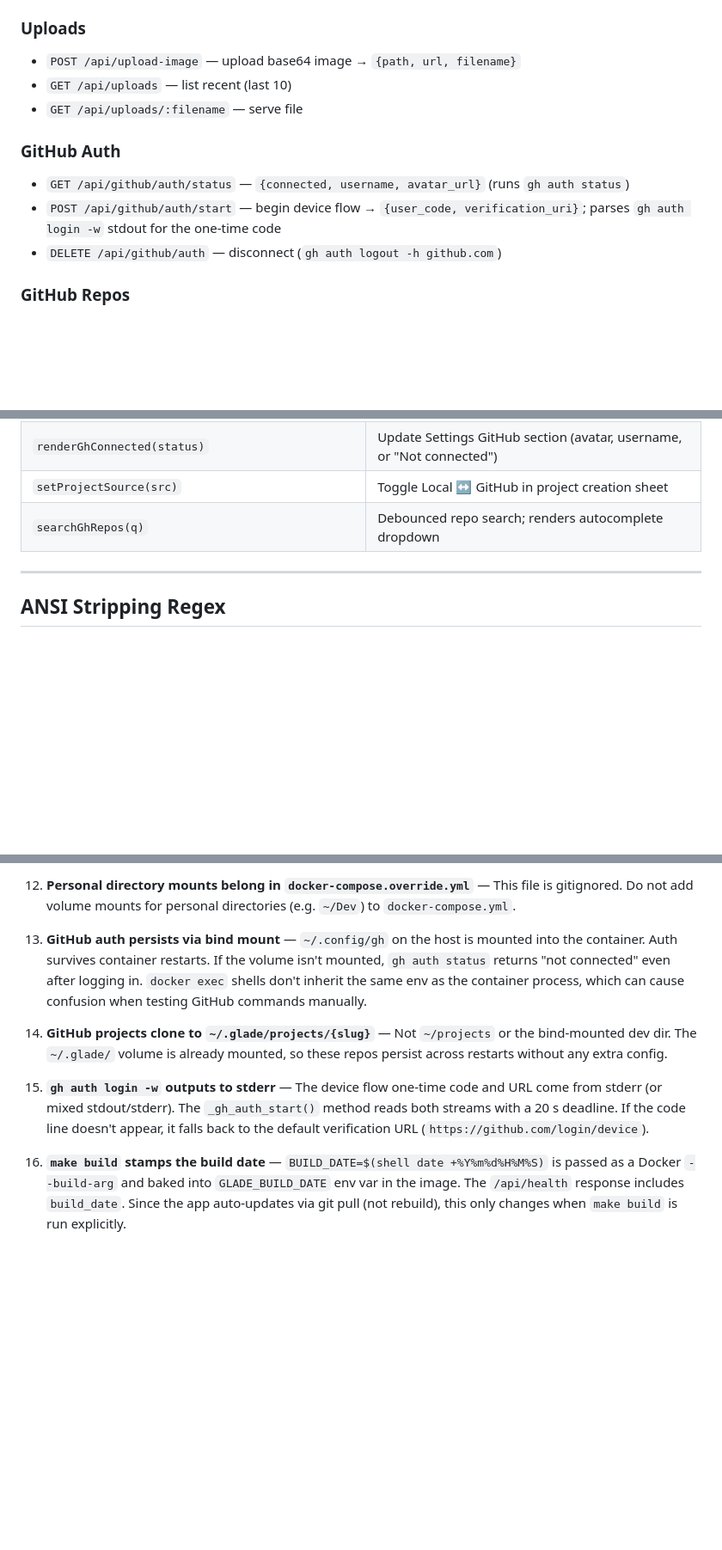
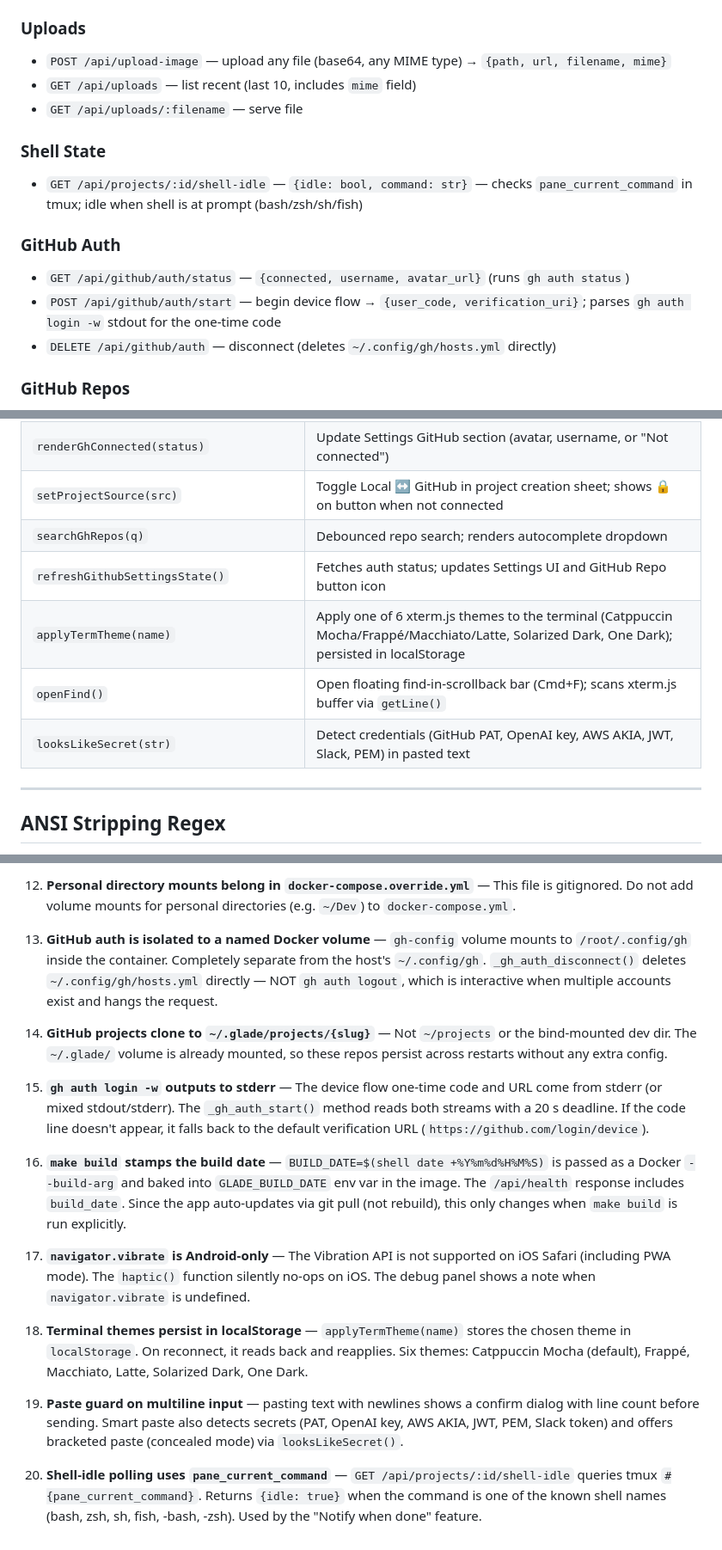
Before and after one commit to mattsimonis/glade-sh, a Markdown page: COPILOT_INSTRUCTIONS.md, 3 parts joined by grey strips. Shown at 86% size. Rendered like a GitHub page; blank space fills up the shorter version.

```diff
--- a/COPILOT_INSTRUCTIONS.md
+++ b/COPILOT_INSTRUCTIONS.md
@@ -79,14 +79,17 @@ assets/fonts/           ← Berkeley Mono Nerd Font (user-provided)
 - `GET /api/logs/search?q=term` — grep across all logs
 
 ### Uploads
-- `POST /api/upload-image` — upload base64 image → `{path, url, filename}`
-- `GET /api/uploads` — list recent (last 10)
+- `POST /api/upload-image` — upload any file (base64, any MIME type) → `{path, url, filename, mime}`
+- `GET /api/uploads` — list recent (last 10, includes `mime` field)
 - `GET /api/uploads/:filename` — serve file
+
+### Shell State
+- `GET /api/projects/:id/shell-idle` — `{idle: bool, command: str}` — checks `pane_current_command` in tmux; idle when shell is at prompt (bash/zsh/sh/fish)
 
 ### GitHub Auth
 - `GET /api/github/auth/status` — `{connected, username, avatar_url}` (runs `gh auth status`)
 - `POST /api/github/auth/start` — begin device flow → `{user_code, verification_uri}`; parses `gh auth login -w` stdout for the one-time code
-- `DELETE /api/github/auth` — disconnect (`gh auth logout -h github.com`)
+- `DELETE /api/github/auth` — disconnect (deletes `~/.config/gh/hosts.yml` directly)
 
 ### GitHub Repos
 - `GET /api/github/repos?q=` — list/search user repos → `[{nameWithOwner, name, description, isPrivate}]`
@@ -165,8 +168,12 @@ assets/fonts/           ← Berkeley Mono Nerd Font (user-provided)
 | `startGhAuth(pendingSwitch)` | Begin GitHub device flow; shows modal with one-time code |
 | `pollGhAuthStatus()` | Polls `/api/github/auth/status` every 3 s until connected |
 | `renderGhConnected(status)` | Update Settings GitHub section (avatar, username, or "Not connected") |
-| `setProjectSource(src)` | Toggle Local ↔ GitHub in project creation sheet |
+| `setProjectSource(src)` | Toggle Local ↔ GitHub in project creation sheet; shows 🔒 on button when not connected |
 | `searchGhRepos(q)` | Debounced repo search; renders autocomplete dropdown |
+| `refreshGithubSettingsState()` | Fetches auth status; updates Settings UI and GitHub Repo button icon |
+| `applyTermTheme(name)` | Apply one of 6 xterm.js themes to the terminal (Catppuccin Mocha/Frappé/Macchiato/Latte, Solarized Dark, One Dark); persisted in localStorage |
+| `openFind()` | Open floating find-in-scrollback bar (Cmd+F); scans xterm.js buffer via `getLine()` |
+| `looksLikeSecret(str)` | Detect credentials (GitHub PAT, OpenAI key, AWS AKIA, JWT, Slack, PEM) in pasted text |
 
 ---
 
@@ -237,10 +244,18 @@ make shell
 
 12. **Personal directory mounts belong in `docker-compose.override.yml`** — This file is gitignored. Do not add volume mounts for personal directories (e.g. `~/Dev`) to `docker-compose.yml`.
 
-13. **GitHub auth persists via bind mount** — `~/.config/gh` on the host is mounted into the container. Auth survives container restarts. If the volume isn't mounted, `gh auth status` returns "not connected" even after logging in. `docker exec` shells don't inherit the same env as the container process, which can cause confusion when testing GitHub commands manually.
+13. **GitHub auth is isolated to a named Docker volume** — `gh-config` volume mounts to `/root/.config/gh` inside the container. Completely separate from the host's `~/.config/gh`. `_gh_auth_disconnect()` deletes `~/.config/gh/hosts.yml` directly — NOT `gh auth logout`, which is interactive when multiple accounts exist and hangs the request.
 
 14. **GitHub projects clone to `~/.glade/projects/{slug}`** — Not `~/projects` or the bind-mounted dev dir. The `~/.glade/` volume is already mounted, so these repos persist across restarts without any extra config.
 
 15. **`gh auth login -w` outputs to stderr** — The device flow one-time code and URL come from stderr (or mixed stdout/stderr). The `_gh_auth_start()` method reads both streams with a 20 s deadline. If the code line doesn't appear, it falls back to the default verification URL (`https://github.com/login/device`).
 
 16. **`make build` stamps the build date** — `BUILD_DATE=$(shell date +%Y%m%d%H%M%S)` is passed as a Docker `--build-arg` and baked into `GLADE_BUILD_DATE` env var in the image. The `/api/health` response includes `build_date`. Since the app auto-updates via git pull (not rebuild), this only changes when `make build` is run explicitly.
+
+17. **`navigator.vibrate` is Android-only** — The Vibration API is not supported on iOS Safari (including PWA mode). The `haptic()` function silently no-ops on iOS. The debug panel shows a note when `navigator.vibrate` is undefined.
+
+18. **Terminal themes persist in localStorage** — `applyTermTheme(name)` stores the chosen theme in `localStorage`. On reconnect, it reads back and reapplies. Six themes: Catppuccin Mocha (default), Frappé, Macchiato, Latte, Solarized Dark, One Dark.
+
+19. **Paste guard on multiline input** — pasting text with newlines shows a confirm dialog with line count before sending. Smart paste also detects secrets (PAT, OpenAI key, AWS AKIA, JWT, PEM, Slack token) and offers bracketed paste (concealed mode) via `looksLikeSecret()`.
+
+20. **Shell-idle polling uses `pane_current_command`** — `GET /api/projects/:id/shell-idle` queries tmux `#{pane_current_command}`. Returns `{idle: true}` when the command is one of the known shell names (bash, zsh, sh, fish, -bash, -zsh). Used by the "Notify when done" feature.
```
Also changed, not shown: other parts of COPILOT_INSTRUCTIONS.md (+3 -3 lines), CLAUDE.md (+5 -5 lines).
